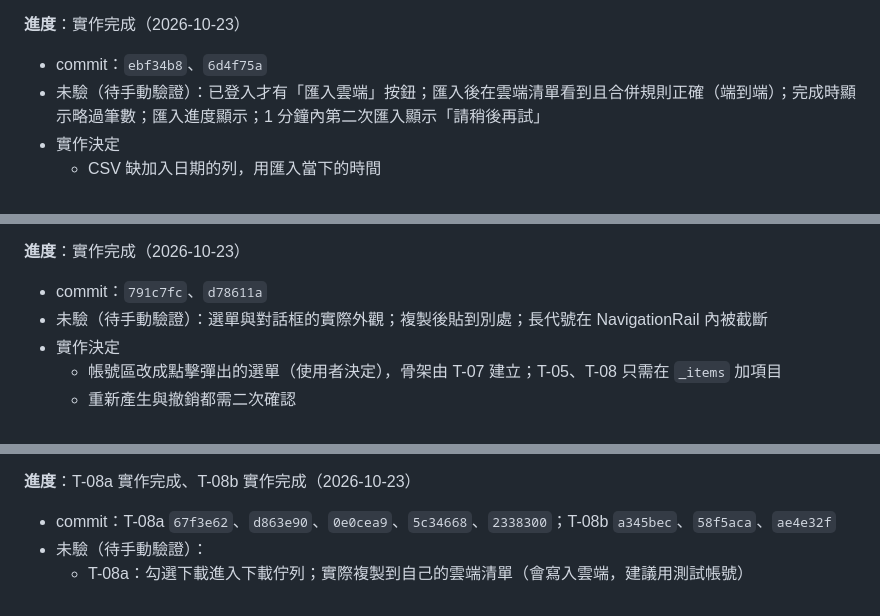
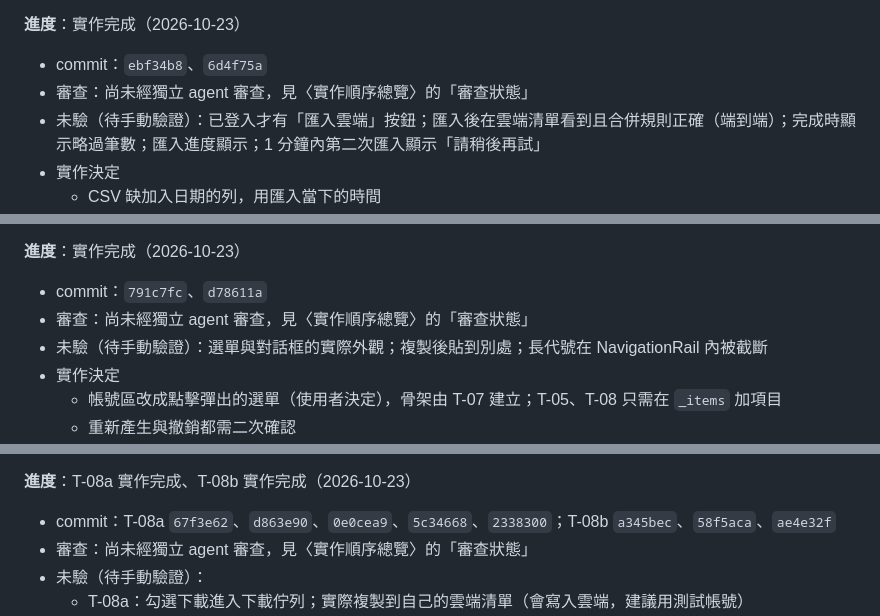
Before and after one commit to willy1236/osu_beatmap_storage, a Markdown page: docs/tickets/cloud-beatmap-sync.md, 3 parts joined by grey strips. GitHub-like rendering.

```diff
--- a/docs/tickets/cloud-beatmap-sync.md
+++ b/docs/tickets/cloud-beatmap-sync.md
@@ -279,6 +286,7 @@ flowchart LR
 
 **進度**：實作完成（2026-10-23）
 - commit：`ebf34b8`、`6d4f75a`
+- 審查：尚未經獨立 agent 審查，見〈實作順序總覽〉的「審查狀態」
 - 未驗（待手動驗證）：已登入才有「匯入雲端」按鈕；匯入後在雲端清單看到且合併規則正確（端到端）；完成時顯示略過筆數；匯入進度顯示；1 分鐘內第二次匯入顯示「請稍後再試」
 - 實作決定
   - CSV 缺加入日期的列，用匯入當下的時間
@@ -307,6 +315,7 @@ flowchart LR
 
 **進度**：實作完成（2026-10-23）
 - commit：`791c7fc`、`d78611a`
+- 審查：尚未經獨立 agent 審查，見〈實作順序總覽〉的「審查狀態」
 - 未驗（待手動驗證）：選單與對話框的實際外觀；複製後貼到別處；長代號在 NavigationRail 內被截斷
 - 實作決定
   - 帳號區改成點擊彈出的選單（使用者決定），骨架由 T-07 建立；T-05、T-08 只需在 `_items` 加項目
@@ -351,6 +360,7 @@ T-08b（URI scheme 註冊與單一執行個體）
 
 **進度**：T-08a 實作完成、T-08b 實作完成（2026-10-23）
 - commit：T-08a `67f3e62`、`d863e90`、`0e0cea9`、`5c34668`、`2338300`；T-08b `a345bec`、`58f5aca`、`ae4e32f`
+- 審查：尚未經獨立 agent 審查，見〈實作順序總覽〉的「審查狀態」
 - 未驗（待手動驗證）：
   - T-08a：勾選下載進入下載佇列；實際複製到自己的雲端清單（會寫入雲端，建議用測試帳號）
   - T-08b：程式沒開時點連結啟動並開啟清單；程式已開著時在既有視窗開啟、不多開；`reg query "HKCU\Software\Classes\osu-storage\shell\open\command" /ve` 的值引號正確；搬移資料夾後下次啟動自動更新路徑
```
Also changed, not shown: other parts of docs/tickets/cloud-beatmap-sync.md (+7 -0 lines).
